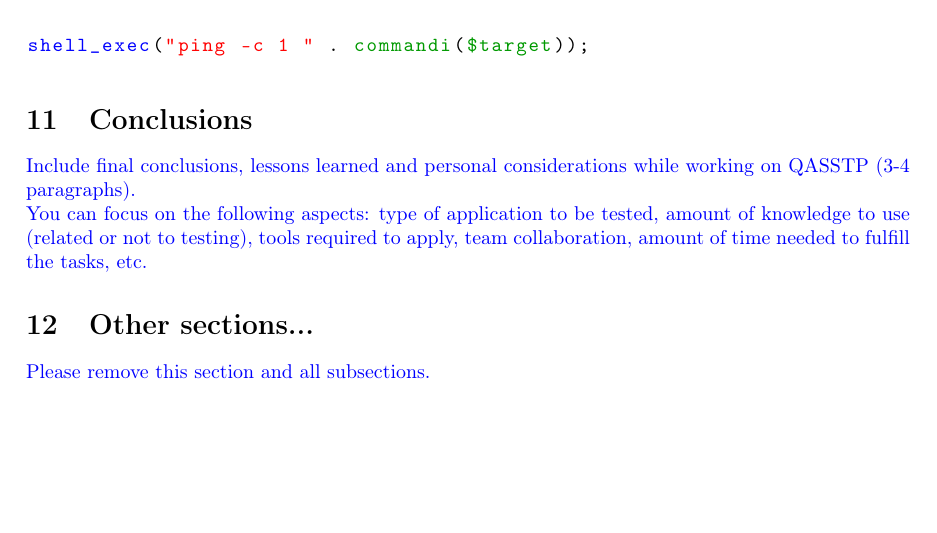
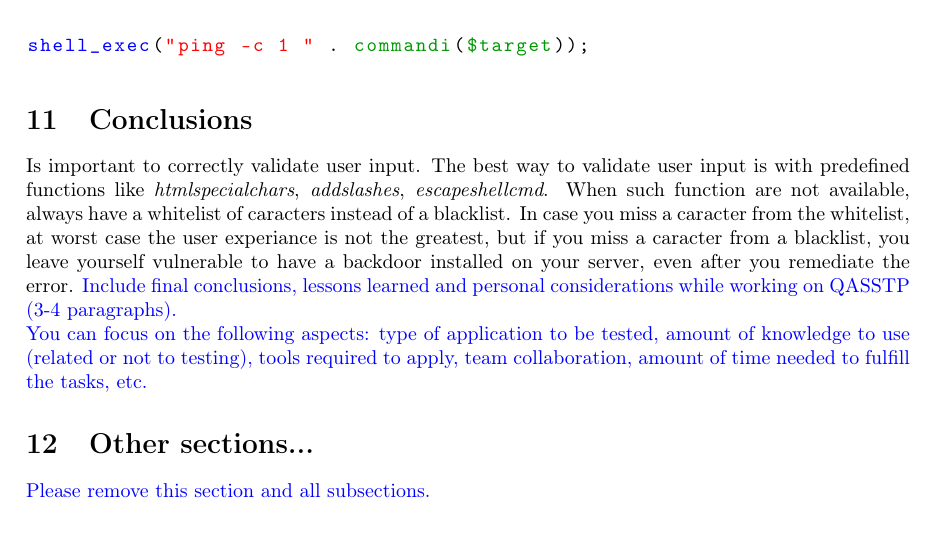
Before and after one commit to TerecAndrei/qas-final-project, a LaTeX document (main.tex): part of page 12 of 13, cut so that both start at the same text, the shorter picture padded with empty space. Compiled offline with pdfLaTeX.

Commit message:
Added a small conclusions

```diff
--- a/main.tex
+++ b/main.tex
@@ -514,6 +514,9 @@ shell_exec("ping -c 1 " . commandi($target));
 \section{Conclusions}
 \label{}
 
+Is important to correctly validate user input. The best way to validate user input is with predefined functions like \textit{htmlspecialchars}, \textit{addslashes}, \textit{escapeshellcmd}.
+When such function are not available, always have a whitelist of caracters instead of a blacklist.
+In case you miss a caracter from the whitelist, at worst case the user experiance is not the greatest, but if you miss a caracter from a blacklist, you leave yourself vulnerable to have a backdoor installed on your server, even after you remediate the error.
 \textcolor{blue}{Include final conclusions, lessons learned and personal considerations while working on QASSTP (3-4 paragraphs).\\
     You can focus on the following aspects: type of application to be tested, amount of knowledge to use (related or not to testing), tools required to apply, team collaboration, amount of time needed to fulfill the tasks, etc.}
 
```
